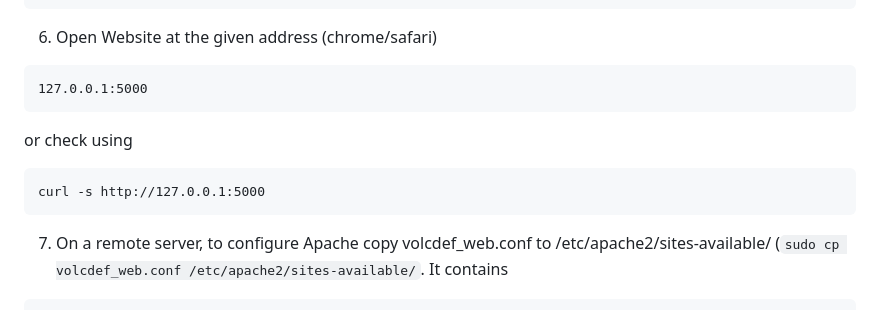
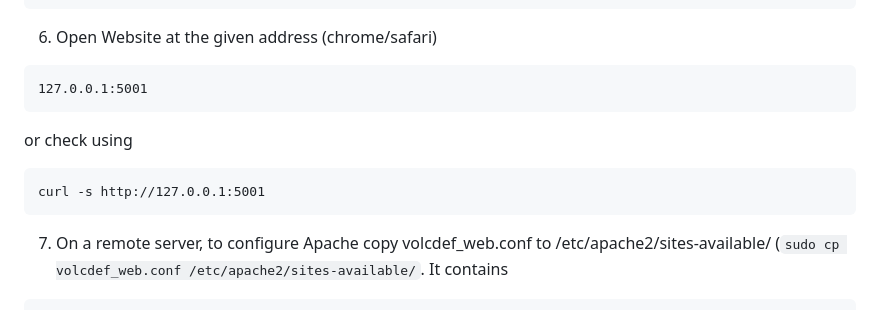
Before and after one commit to geodesymiami/VolcDef_web, a Markdown page: README.md, the part around the change. Drawn GitHub-style.

Commit message:
Change local server port from 5000 to 5001
Updated port numbers in the README for local server access.

````diff
--- a/README.md
+++ b/README.md
@@ -47,11 +47,11 @@ python run.py
 ```
 6. Open Website at the given address (chrome/safari)
 ```
-127.0.0.1:5000
+127.0.0.1:5001
 ```
 or check using
 ```
-curl -s http://127.0.0.1:5000
+curl -s http://127.0.0.1:5001
 ```
 7. On a remote server, to configure Apache copy volcdef_web.conf to /etc/apache2/sites-available/ (`sudo cp volcdef_web.conf /etc/apache2/sites-available/`. It contains
 ```
````
